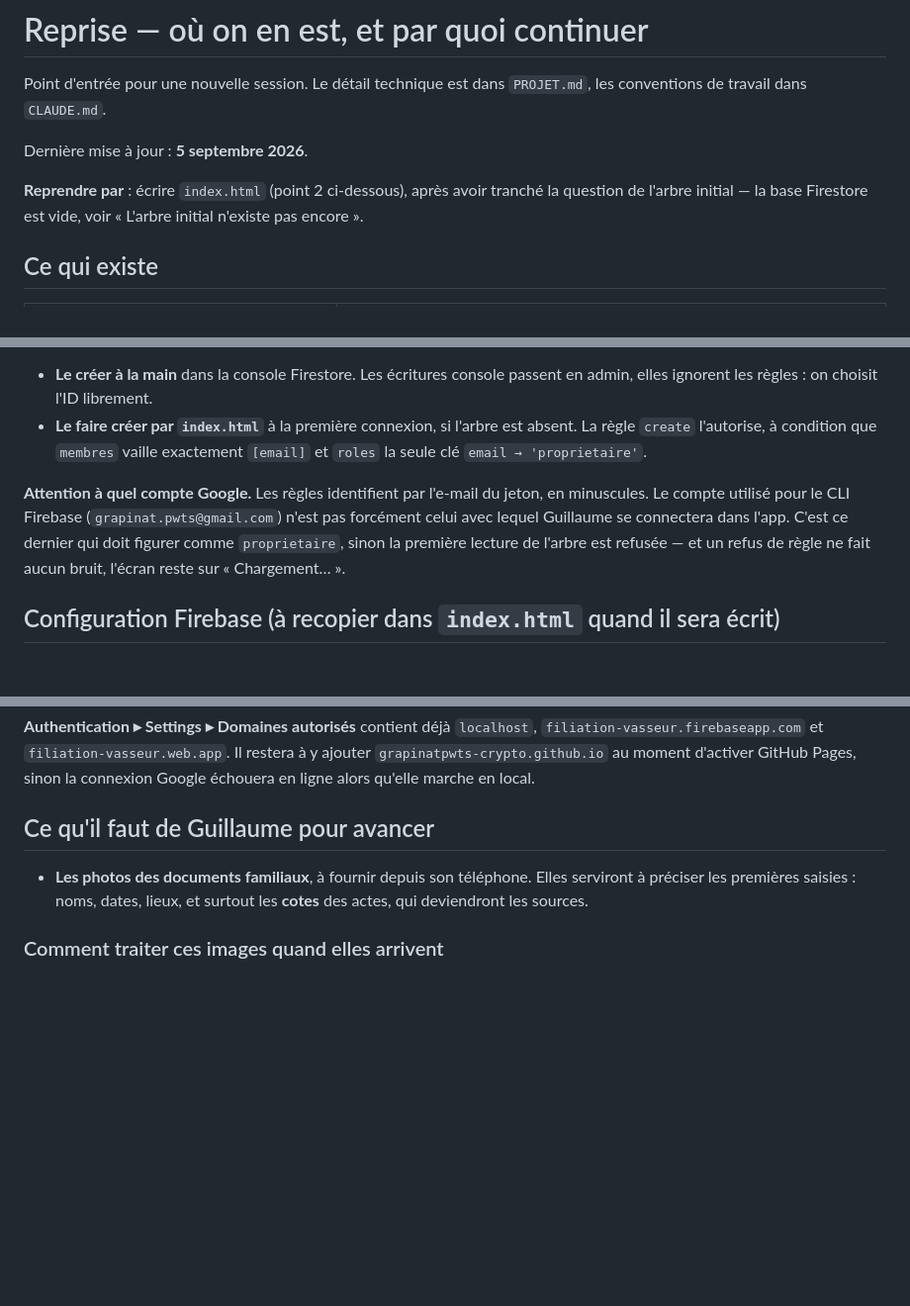
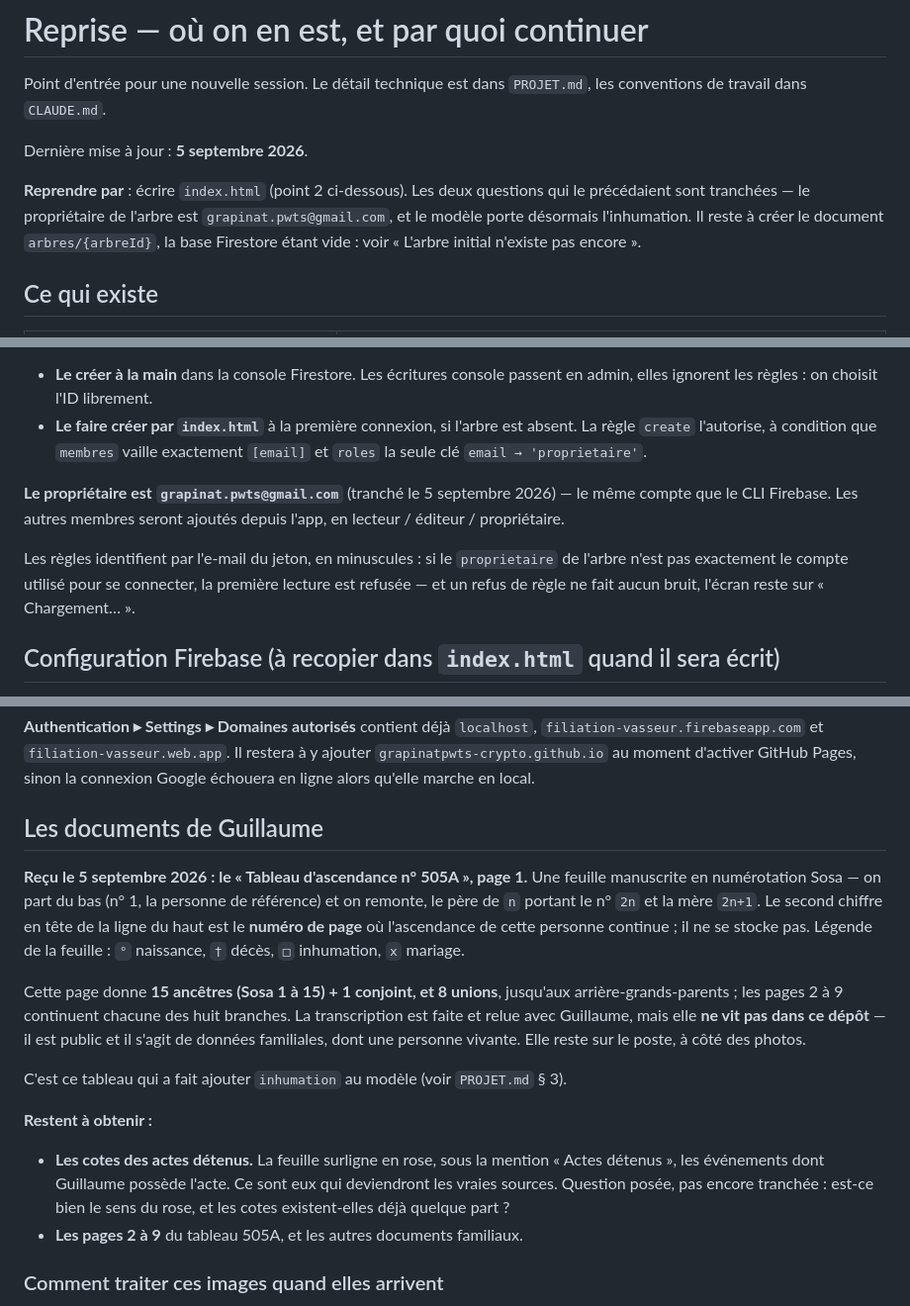
Before and after one commit to grapinatpwts-crypto/arbre-genealogique, a Markdown page: REPRISE.md, 3 parts joined by grey strips. Shown at 99% size. Rendered like a GitHub page; blank space fills up the shorter version.

Commit message:
Ajoute l'inhumation au modèle, découverte en transcrivant le tableau 505A
La page 1 du tableau d'ascendance manuscrit de Guillaume porte le lieu de
sépulture pour quatre personnes (« Argenteuil, cimetière de Calais »), au même
titre que la naissance et le décès. Le ranger dans `notes` aurait transformé un
événement sourçable — un registre de cimetière n'est pas l'acte de décès — en
ligne de texte libre. `inhumation` a donc exactement la même forme que les deux
autres événements : elle ne coûte rien nulle part, ni dans les règles, qui ne
listent pas les champs d'une personne, ni dans l'écran d'édition.

Le même document a montré qu'un couple peut être explicitement « non marié » :
`mariage: null` sur une union qui existe est une affirmation, pas un trou, et
l'écran ne doit pas la présenter comme un mariage inconnu.

Note aussi que le propriétaire de l'arbre sera `grapinat.pwts@gmail.com`, ce qui
lève la question laissée ouverte dans REPRISE.md.

`firestore.rules` est inchangé : rien à redéployer. `sw.js` non plus — aucun
fichier de la coquille servie ne bouge, seule la documentation change.

Co-Authored-By: Claude Opus 5 <noreply@anthropic.com>
Claude-Session: https://claude.ai/code/session_01DfbjWt9zA7uNHjNnBVz5AW

```diff
--- a/REPRISE.md
+++ b/REPRISE.md
@@ -5,9 +5,11 @@ Point d'entrée pour une nouvelle session. Le détail technique est dans
 
 Dernière mise à jour : **5 septembre 2026**.
 
-**Reprendre par** : écrire `index.html` (point 2 ci-dessous), après avoir tranché
-la question de l'arbre initial — la base Firestore est vide, voir « L'arbre
-initial n'existe pas encore ».
+**Reprendre par** : écrire `index.html` (point 2 ci-dessous). Les deux questions
+qui le précédaient sont tranchées — le propriétaire de l'arbre est
+`grapinat.pwts@gmail.com`, et le modèle porte désormais l'inhumation. Il reste à
+créer le document `arbres/{arbreId}`, la base Firestore étant vide : voir
+« L'arbre initial n'existe pas encore ».
 
 ## Ce qui existe
 
@@ -71,12 +74,14 @@ e-mail comme propriétaire. Deux façons, à trancher :
   absent. La règle `create` l'autorise, à condition que `membres` vaille
   exactement `[email]` et `roles` la seule clé `email → 'proprietaire'`.
 
-**Attention à quel compte Google.** Les règles identifient par l'e-mail du
-jeton, en minuscules. Le compte utilisé pour le CLI Firebase
-(`grapinat.pwts@gmail.com`) n'est pas forcément celui avec lequel Guillaume se
-connectera dans l'app. C'est ce dernier qui doit figurer comme `proprietaire`,
-sinon la première lecture de l'arbre est refusée — et un refus de règle ne fait
-aucun bruit, l'écran reste sur « Chargement… ».
+**Le propriétaire est `grapinat.pwts@gmail.com`** (tranché le 5 septembre
+2026) — le même compte que le CLI Firebase. Les autres membres seront ajoutés
+depuis l'app, en lecteur / éditeur / propriétaire.
+
+Les règles identifient par l'e-mail du jeton, en minuscules : si le
+`proprietaire` de l'arbre n'est pas exactement le compte utilisé pour se
+connecter, la première lecture est refusée — et un refus de règle ne fait aucun
+bruit, l'écran reste sur « Chargement… ».
 
 ## Configuration Firebase (à recopier dans `index.html` quand il sera écrit)
 
@@ -99,11 +104,30 @@ const firebaseConfig = {
 y ajouter `grapinatpwts-crypto.github.io` au moment d'activer GitHub Pages,
 sinon la connexion Google échouera en ligne alors qu'elle marche en local.
 
-## Ce qu'il faut de Guillaume pour avancer
+## Les documents de Guillaume
 
-- **Les photos des documents familiaux**, à fournir depuis son téléphone. Elles
-  serviront à préciser les premières saisies : noms, dates, lieux, et surtout
-  les **cotes** des actes, qui deviendront les sources.
+**Reçu le 5 septembre 2026 : le « Tableau d'ascendance n° 505A », page 1.** Une
+feuille manuscrite en numérotation Sosa — on part du bas (n° 1, la personne de
+référence) et on remonte, le père de `n` portant le n° `2n` et la mère `2n+1`.
+Le second chiffre en tête de la ligne du haut est le **numéro de page** où
+l'ascendance de cette personne continue ; il ne se stocke pas. Légende de la
+feuille : `°` naissance, `†` décès, `□` inhumation, `x` mariage.
+
+Cette page donne **15 ancêtres (Sosa 1 à 15) + 1 conjoint, et 8 unions**, jusqu'aux
+arrière-grands-parents ; les pages 2 à 9 continuent chacune des huit branches.
+La transcription est faite et relue avec Guillaume, mais elle **ne vit pas dans
+ce dépôt** — il est public et il s'agit de données familiales, dont une personne
+vivante. Elle reste sur le poste, à côté des photos.
+
+C'est ce tableau qui a fait ajouter `inhumation` au modèle (voir `PROJET.md` § 3).
+
+**Restent à obtenir :**
+
+- **Les cotes des actes détenus.** La feuille surligne en rose, sous la mention
+  « Actes détenus », les événements dont Guillaume possède l'acte. Ce sont eux
+  qui deviendront les vraies sources. Question posée, pas encore tranchée : est-ce
+  bien le sens du rose, et les cotes existent-elles déjà quelque part ?
+- **Les pages 2 à 9** du tableau 505A, et les autres documents familiaux.
 
 ### Comment traiter ces images quand elles arrivent
 
```
Also changed, not shown: other parts of REPRISE.md (+2 -1 lines), PROJET.md (+19 -3 lines).
